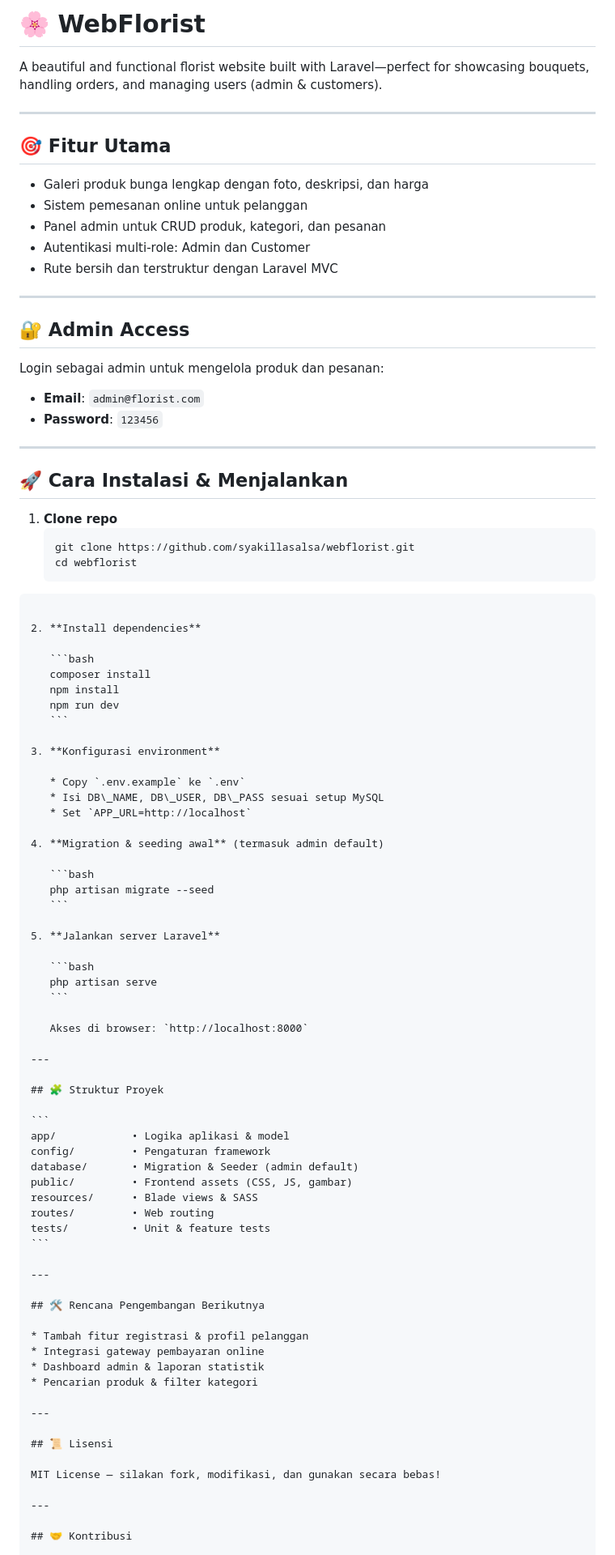
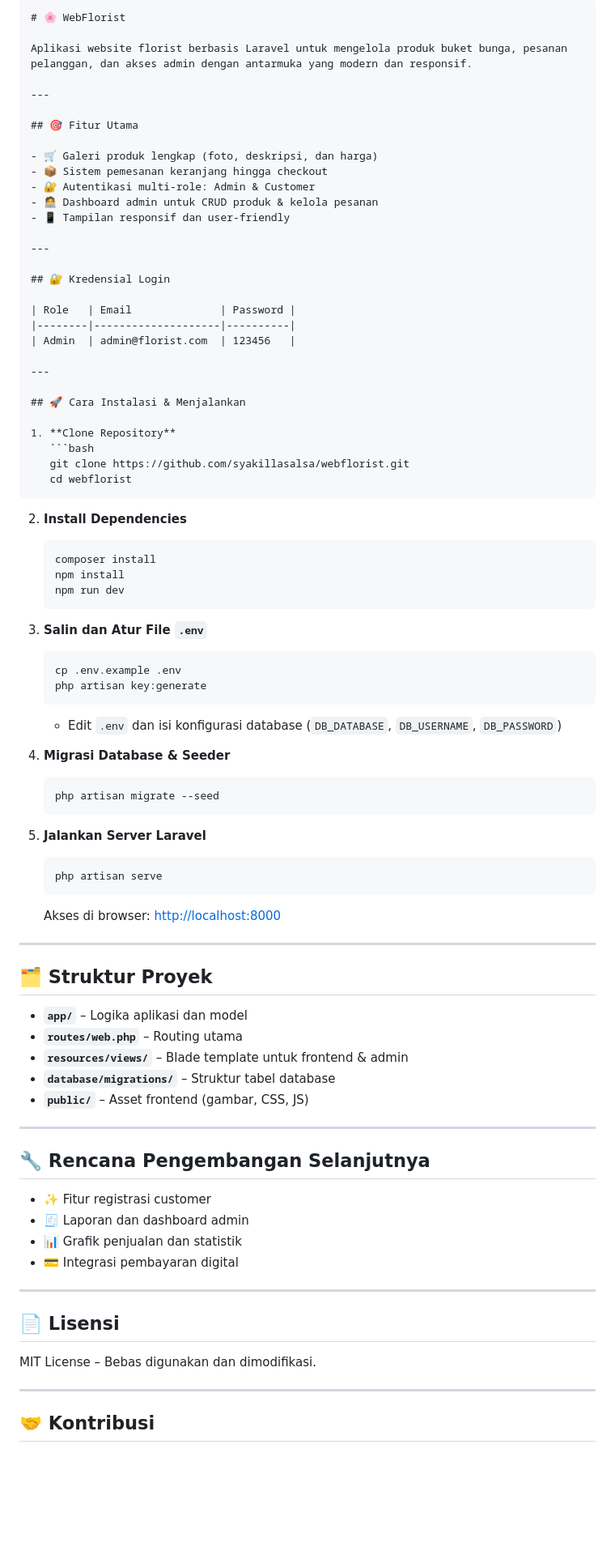
Before and after one commit to syakillasalsa/webflorist, a Markdown page: README.md, the part around one of its changes. Shown at 81% size. GitHub-like rendering; blank space fills up the shorter version.

`````diff
--- a/README.md
+++ b/README.md
@@ -1,38 +1,38 @@
 
+````markdown
 # 🌸 WebFlorist
 
-A beautiful and functional florist website built with Laravel—perfect for showcasing bouquets, handling orders, and managing users (admin & customers).
+Aplikasi website florist berbasis Laravel untuk mengelola produk buket bunga, pesanan pelanggan, dan akses admin dengan antarmuka yang modern dan responsif.
 
 ---
 
 ## 🎯 Fitur Utama
 
-- Galeri produk bunga lengkap dengan foto, deskripsi, dan harga
-- Sistem pemesanan online untuk pelanggan
-- Panel admin untuk CRUD produk, kategori, dan pesanan
-- Autentikasi multi-role: Admin dan Customer
-- Rute bersih dan terstruktur dengan Laravel MVC
+- 🛒 Galeri produk lengkap (foto, deskripsi, dan harga)
+- 📦 Sistem pemesanan keranjang hingga checkout
+- 🔐 Autentikasi multi-role: Admin & Customer
+- 🧑‍💻 Dashboard admin untuk CRUD produk & kelola pesanan
+- 📱 Tampilan responsif dan user-friendly
 
 ---
 
-## 🔐 Admin Access
+## 🔐 Kredensial Login
 
-Login sebagai admin untuk mengelola produk dan pesanan:
-
-- **Email**: `admin@florist.com`
-- **Password**: `123456`
+| Role   | Email              | Password |
+|--------|--------------------|----------|
+| Admin  | admin@florist.com  | 123456   |
 
 ---
 
 ## 🚀 Cara Instalasi & Menjalankan
 
-1. **Clone repo**
+1. **Clone Repository**
    ```bash
    git clone https://github.com/syakillasalsa/webflorist.git
    cd webflorist
 ````
 
-2. **Install dependencies**
+2. **Install Dependencies**
 
    ```bash
    composer install
@@ -40,54 +40,53 @@ Login sebagai admin untuk mengelola produk dan pesanan:
    npm run dev
    ```
 
-3. **Konfigurasi environment**
+3. **Salin dan Atur File `.env`**
 
-   * Copy `.env.example` ke `.env`
-   * Isi DB\_NAME, DB\_USER, DB\_PASS sesuai setup MySQL
-   * Set `APP_URL=http://localhost`
+   ```bash
+   cp .env.example .env
+   php artisan key:generate
+   ```
 
-4. **Migration & seeding awal** (termasuk admin default)
+   * Edit `.env` dan isi konfigurasi database (`DB_DATABASE`, `DB_USERNAME`, `DB_PASSWORD`)
+
+4. **Migrasi Database & Seeder**
 
    ```bash
    php artisan migrate --seed
    ```
 
-5. **Jalankan server Laravel**
+5. **Jalankan Server Laravel**
 
    ```bash
    php artisan serve
    ```
 
-   Akses di browser: `http://localhost:8000`
+   Akses di browser: [http://localhost:8000](http://localhost:8000)
 
 ---
 
-## 🧩 Struktur Proyek
+## 🗂️ Struktur Proyek
 
-```
-app/            • Logika aplikasi & model
-config/         • Pengaturan framework
-database/       • Migration & Seeder (admin default)
-public/         • Frontend assets (CSS, JS, gambar)
-resources/      • Blade views & SASS
-routes/         • Web routing
-tests/          • Unit & feature tests
-```
+* **`app/`** – Logika aplikasi dan model
+* **`routes/web.php`** – Routing utama
+* **`resources/views/`** – Blade template untuk frontend & admin
+* **`database/migrations/`** – Struktur tabel database
+* **`public/`** – Asset frontend (gambar, CSS, JS)
 
 ---
 
-## 🛠 Rencana Pengembangan Berikutnya
+## 🔧 Rencana Pengembangan Selanjutnya
 
-* Tambah fitur registrasi & profil pelanggan
-* Integrasi gateway pembayaran online
-* Dashboard admin & laporan statistik
-* Pencarian produk & filter kategori
+* ✨ Fitur registrasi customer
+* 🧾 Laporan dan dashboard admin
+* 📊 Grafik penjualan dan statistik
+* 💳 Integrasi pembayaran digital
 
 ---
 
-## 📜 Lisensi
+## 📄 Lisensi
 
-MIT License — silakan fork, modifikasi, dan gunakan secara bebas!
+MIT License – Bebas digunakan dan dimodifikasi.
 
 ---
 
`````
Also changed, not shown: other parts of README.md (+4 -3 lines).
